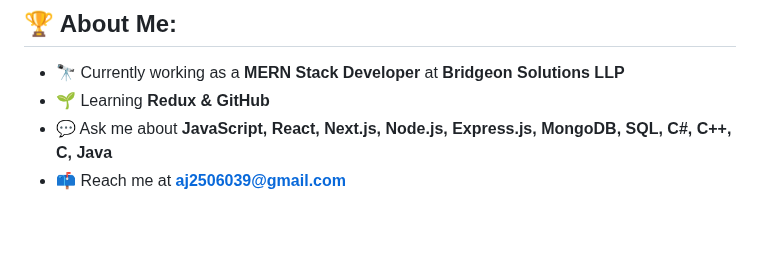
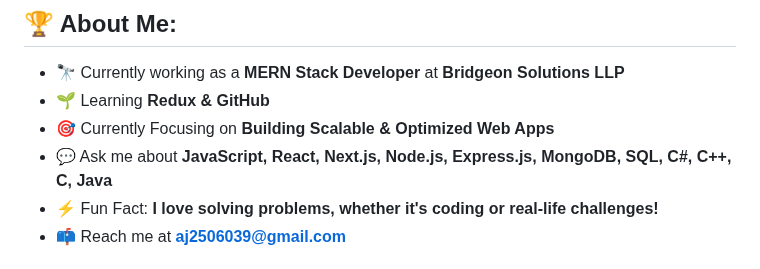
Before and after one commit to ajayjoseph-creator/ajayjoseph-creator, a Markdown page: README.md, the part around one of its changes. Drawn GitHub-style; blank space fills up the shorter version.

```diff
--- a/README.md
+++ b/README.md
@@ -26,5 +26,7 @@
 ## 🏆 About Me:
 - 🔭 Currently working as a **MERN Stack Developer** at **Bridgeon Solutions LLP**
 - 🌱 Learning **Redux & GitHub**
+- 🎯 Currently Focusing on **Building Scalable & Optimized Web Apps**
 - 💬 Ask me about **JavaScript, React, Next.js, Node.js, Express.js, MongoDB, SQL, C#, C++, C, Java**
+- ⚡ Fun Fact: **I love solving problems, whether it's coding or real-life challenges!**
 - 📫 Reach me at **aj2506039@gmail.com**
```
Also changed, not shown: other parts of README.md (+14 -0 lines).
